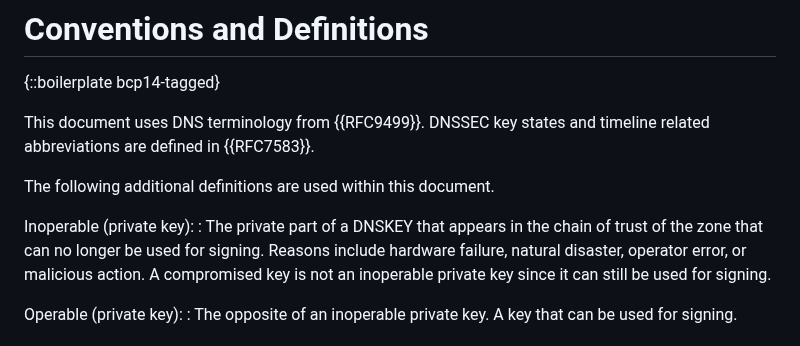
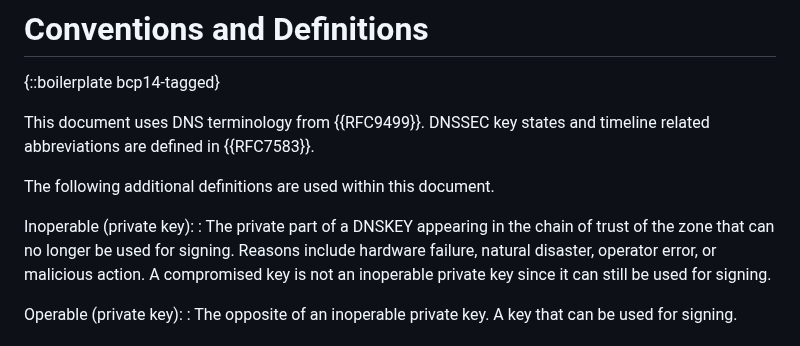
Before and after one commit to fobser/draft-fobser-dnsop-dnssec-keyrecovery, a Markdown page: draft-fobser-dnsop-dnssec-keyrestore.md, the part around the change. Rendered like a GitHub page.

Commit message:
double that

```diff
--- a/draft-fobser-dnsop-dnssec-keyrestore.md
+++ b/draft-fobser-dnsop-dnssec-keyrestore.md
@@ -103,7 +103,7 @@ DNSSEC key states and timeline related abbreviations are defined in
 The following additional definitions are used within this document.
 
 Inoperable (private key):
-: The private part of a DNSKEY that appears in the chain of trust of
+: The private part of a DNSKEY appearing in the chain of trust of
   the zone that can no longer be used for signing. Reasons include
   hardware failure, natural disaster, operator error, or malicious
   action. A compromised key is not an inoperable private key since it
```
